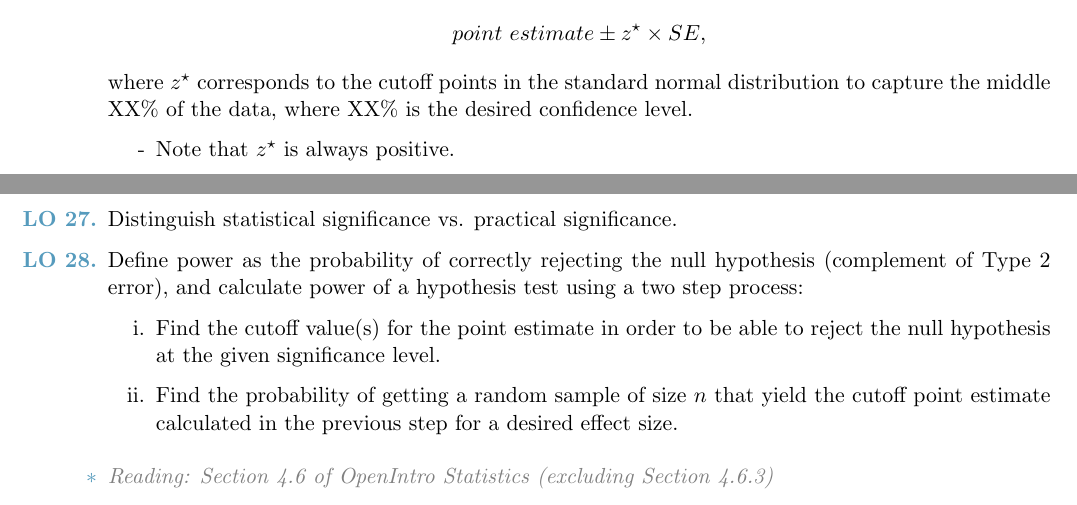
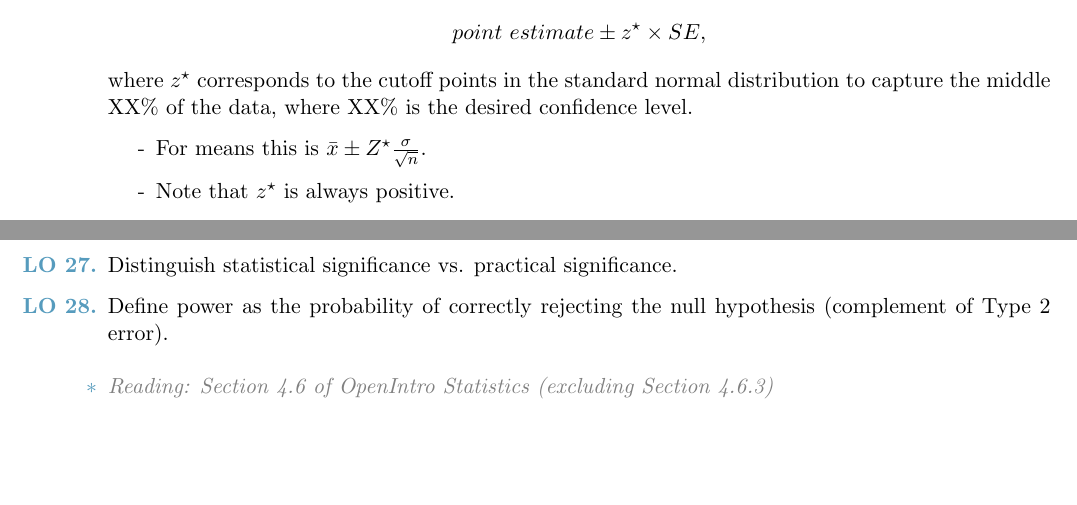
Before and after one commit to OpenIntroStat/openintro-statistics-learn-obj, a LaTeX document (04/04learn_obj.tex): two parts of pages 2 and 5 of 6 before the commit and two parts of pages 2 and 5 of 5 after it, joined at a grey line, cut so that both start at the same text, the shorter picture padded with empty space. Compiled offline with pdfLaTeX.

Commit message:
update power section + add details elsewhere

```diff
--- a/04/04learn_obj.tex
+++ b/04/04learn_obj.tex
@@ -132,6 +130,7 @@ then the distribution of the sample mean will be nearly normal, centered at the
 \[ point~estimate \pm z^{\star} \times SE, \]
 where $z^{\star}$ corresponds to the cutoff points in the standard normal distribution to capture the middle XX\% of the data, where XX\% is the desired confidence level.
 \begin{itemize}
+\item[-] For means this is $\bar{x} \pm Z^\star \frac{\sigma}{\sqrt{n}}$.
 \item[-] Note that $z^{\star}$ is always positive.
 \end{itemize}
 
@@ -334,11 +333,7 @@ In a random sample of 1,017 Americans 60\% said they do not trust the mass media
 
 \item Distinguish statistical significance vs. practical significance.
 
-\item Define power as the probability of correctly rejecting the null hypothesis (complement of Type 2 error), and calculate power of a hypothesis test using a two step process:
-\begin{enumerate}
-\item[i.] Find the cutoff value(s) for the point estimate in order to be able to reject the null hypothesis at the given significance level.
-\item[ii.] Find the probability of getting a random sample of size $n$ that yield the cutoff point estimate calculated in the previous step for a desired effect size.
-\end{enumerate}
+\item Define power as the probability of correctly rejecting the null hypothesis (complement of Type 2 error).
 
 \end{enumerate}
 
```
Also changed, not shown: 04/04learn_obj.pdf, 04/04learn_obj.tex (4 more changed lines), 3 other files.
